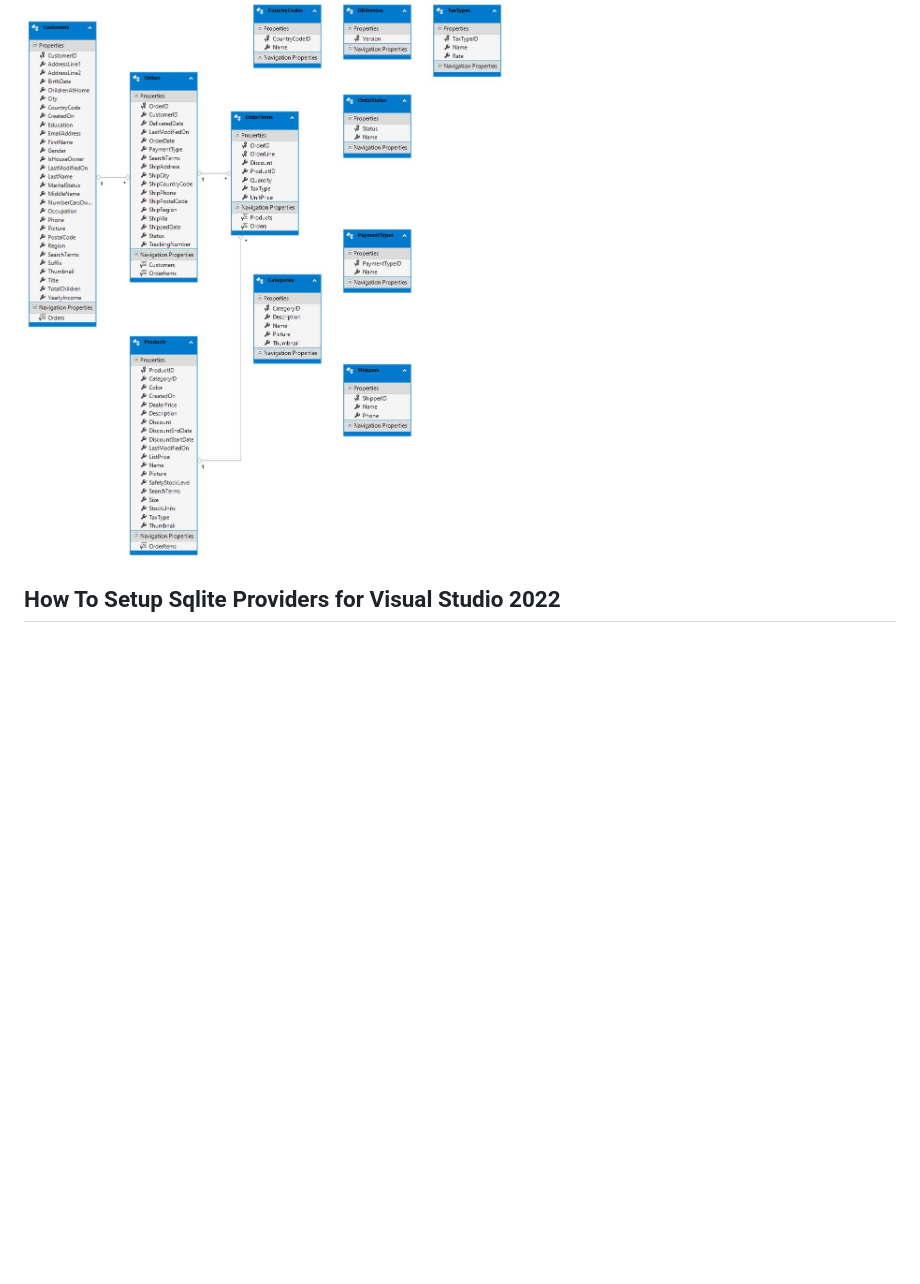
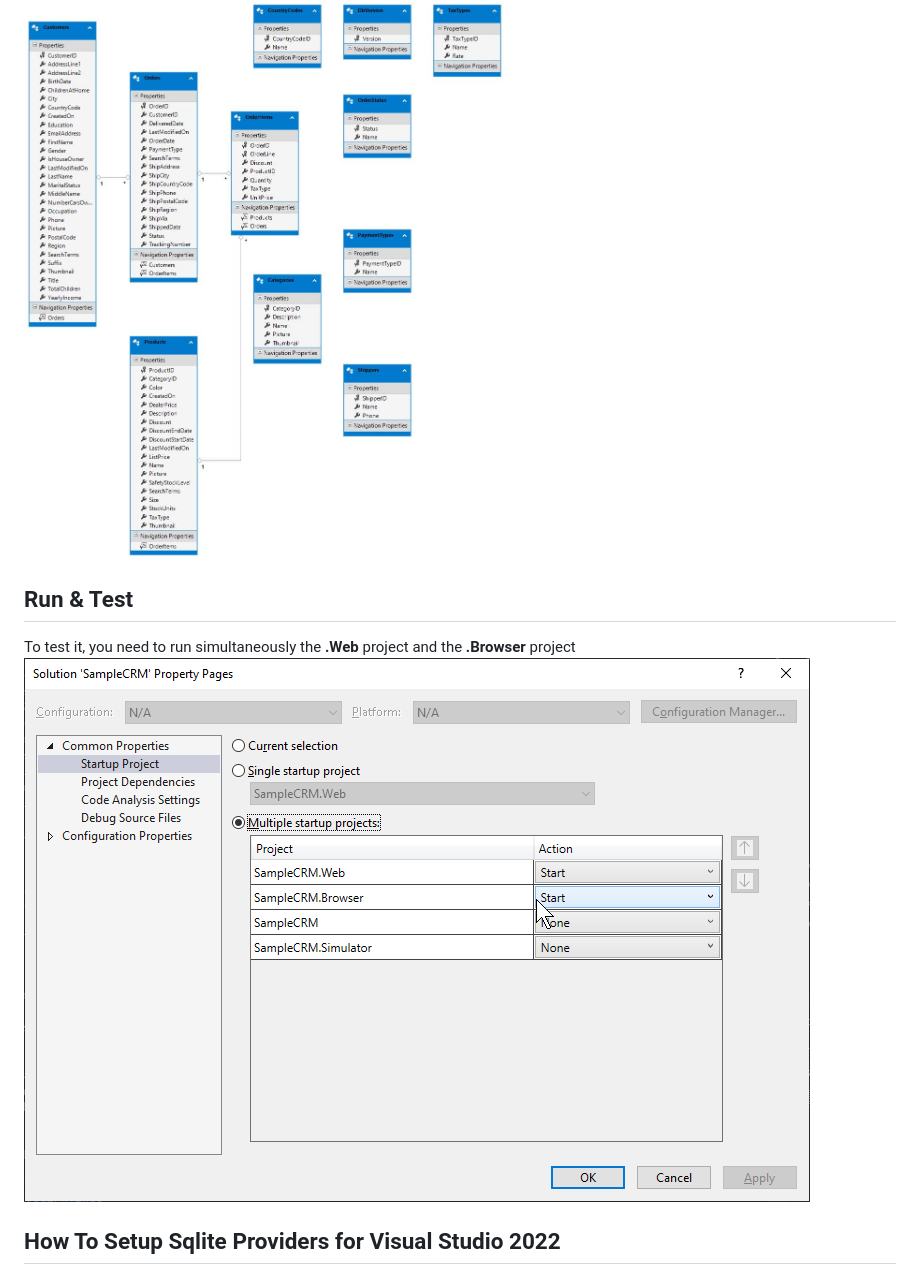
Before and after one commit to OpenSilver/SampleCRM, a Markdown page: README.md, the part around one of its changes. Drawn GitHub-style; pictures changed too: images/devenv_Zq2v7KKtn2.png (added); blank space fills up the shorter version.

```diff
--- a/README.md
+++ b/README.md
@@ -4,5 +7,9 @@
 ## Database Diagram
 ![Install Toolbox](images/SampleCRMEntityDesignerDiagram1.jpg)
+
+## Run & Test
+To test it, you need to run simultaneously the **.Web** project and the **.Browser** project
+![MultipleStartupProjects](images/devenv_Zq2v7KKtn2.png)
 
 ## How To Setup Sqlite Providers for Visual Studio 2022
 
```
Also changed, not shown: other parts of README.md (+3 -0 lines), 2 other files.
